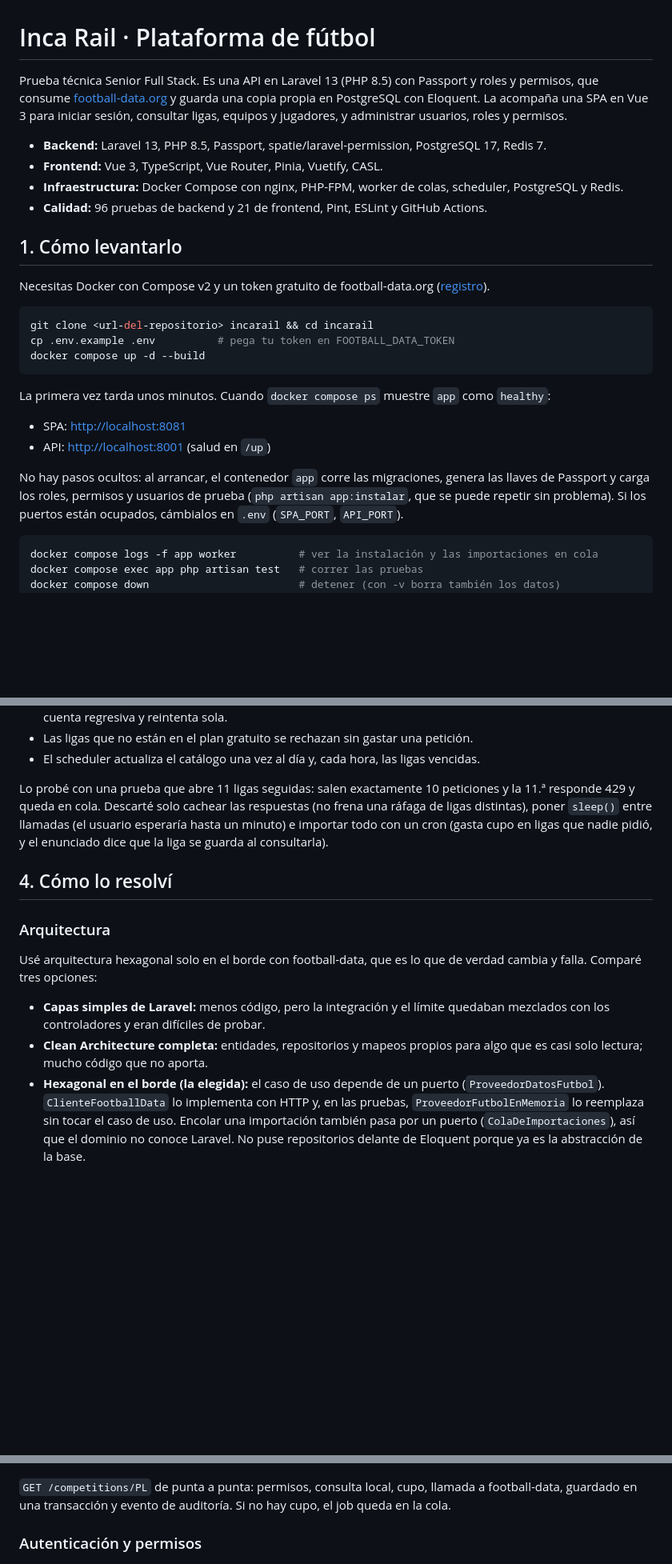
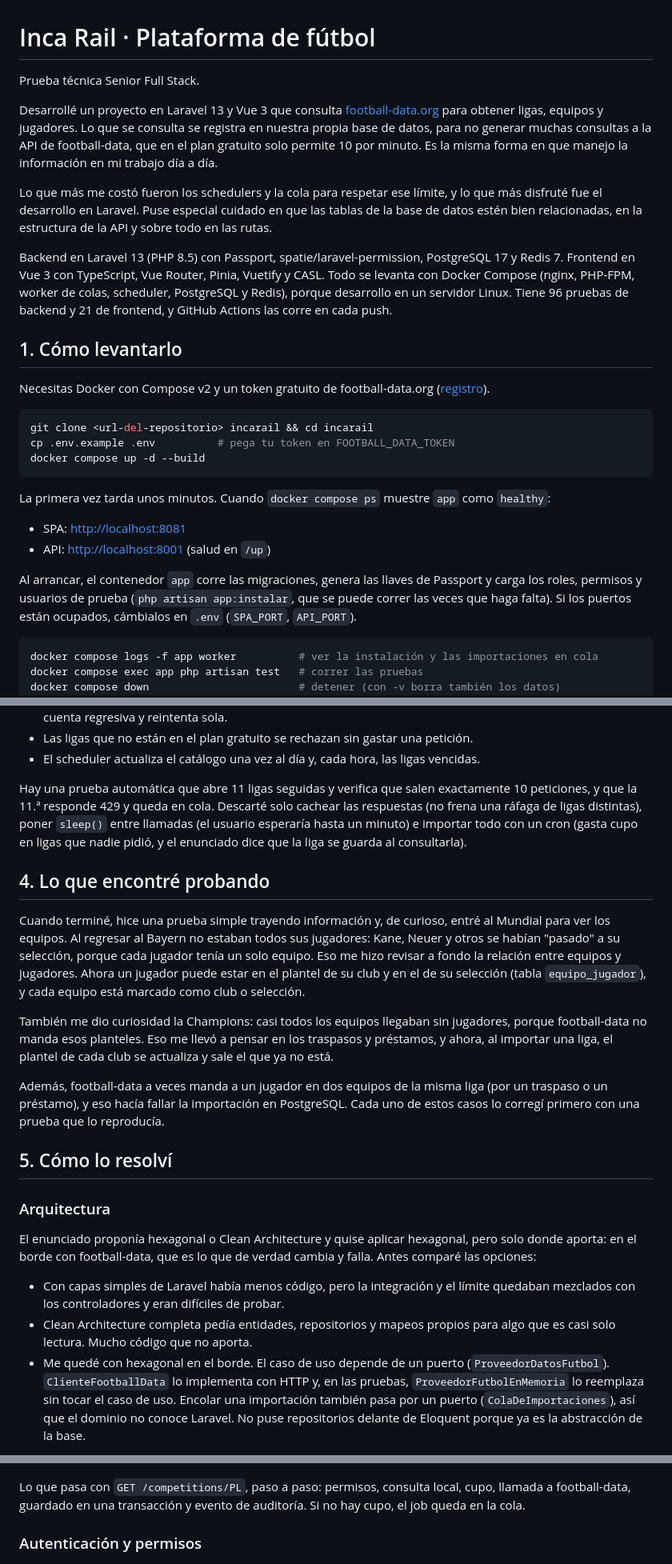
Before and after one commit to omarojeda95/incarail-prueba-tecnica, a Markdown page: README.md, 3 parts joined by grey strips. Shown at 80% size. Rendered like a GitHub page; blank space fills up the shorter version.

Commit message:
docs: README con lo que encontré probando

````diff
--- a/README.md
+++ b/README.md
@@ -1,14 +1,20 @@
 # Inca Rail · Plataforma de fútbol
 
-Prueba técnica Senior Full Stack. Es una API en Laravel 13 (PHP 8.5) con Passport y roles y permisos, que
-consume [football-data.org](https://www.football-data.org) y guarda una copia propia en PostgreSQL con Eloquent.
-La acompaña una SPA en Vue 3 para iniciar sesión, consultar ligas, equipos y jugadores, y administrar usuarios,
-roles y permisos.
+Prueba técnica Senior Full Stack.
 
-- **Backend:** Laravel 13, PHP 8.5, Passport, spatie/laravel-permission, PostgreSQL 17, Redis 7.
-- **Frontend:** Vue 3, TypeScript, Vue Router, Pinia, Vuetify, CASL.
-- **Infraestructura:** Docker Compose con nginx, PHP-FPM, worker de colas, scheduler, PostgreSQL y Redis.
-- **Calidad:** 96 pruebas de backend y 21 de frontend, Pint, ESLint y GitHub Actions.
+Desarrollé un proyecto en Laravel 13 y Vue 3 que consulta [football-data.org](https://www.football-data.org) para
+obtener ligas, equipos y jugadores. Lo que se consulta se registra en nuestra propia base de datos, para no generar
+muchas consultas a la API de football-data, que en el plan gratuito solo permite 10 por minuto. Es la misma forma
+en que manejo la información en mi trabajo día a día.
+
+Lo que más me costó fueron los schedulers y la cola para respetar ese límite, y lo que más disfruté fue el
+desarrollo en Laravel. Puse especial cuidado en que las tablas de la base de datos estén bien relacionadas, en la
+estructura de la API y sobre todo en las rutas.
+
+Backend en Laravel 13 (PHP 8.5) con Passport, spatie/laravel-permission, PostgreSQL 17 y Redis 7. Frontend en
+Vue 3 con TypeScript, Vue Router, Pinia, Vuetify y CASL. Todo se levanta con Docker Compose (nginx, PHP-FPM, worker
+de colas, scheduler, PostgreSQL y Redis), porque desarrollo en un servidor Linux. Tiene 96 pruebas de backend y 21
+de frontend, y GitHub Actions las corre en cada push.
 
 ## 1. Cómo levantarlo
 
@@ -26,8 +32,8 @@ La primera vez tarda unos minutos. Cuando `docker compose ps` muestre `app` como
 - SPA: <http://localhost:8081>
 - API: <http://localhost:8001> (salud en `/up`)
 
-No hay pasos ocultos: al arrancar, el contenedor `app` corre las migraciones, genera las llaves de Passport y
-carga los roles, permisos y usuarios de prueba (`php artisan app:instalar`, que se puede repetir sin problema).
+Al arrancar, el contenedor `app` corre las migraciones, genera las llaves de Passport y
+carga los roles, permisos y usuarios de prueba (`php artisan app:instalar`, que se puede correr las veces que haga falta).
 Si los puertos están ocupados, cámbialos en `.env` (`SPA_PORT`, `API_PORT`).
 
 ```bash
@@ -136,23 +143,39 @@ se nota y lo guardado se sigue viendo aunque football-data esté caído o sin cu
 - Las ligas que no están en el plan gratuito se rechazan sin gastar una petición.
 - El scheduler actualiza el catálogo una vez al día y, cada hora, las ligas vencidas.
 
-Lo probé con una prueba que abre 11 ligas seguidas: salen exactamente 10 peticiones y la 11.ª responde 429 y
-queda en cola. Descarté solo cachear las respuestas (no frena una ráfaga de ligas distintas), poner `sleep()`
+Hay una prueba automática que abre 11 ligas seguidas y verifica que salen exactamente 10 peticiones, y que la
+11.ª responde 429 y queda en cola. Descarté solo cachear las respuestas (no frena una ráfaga de ligas distintas), poner `sleep()`
 entre llamadas (el usuario esperaría hasta un minuto) e importar todo con un cron (gasta cupo en ligas que nadie
 pidió, y el enunciado dice que la liga se guarda al consultarla).
 
-## 4. Cómo lo resolví
+## 4. Lo que encontré probando
+
+Cuando terminé, hice una prueba simple trayendo información y, de curioso, entré al Mundial para ver los equipos.
+Al regresar al Bayern no estaban todos sus jugadores: Kane, Neuer y otros se habían "pasado" a su selección, porque
+cada jugador tenía un solo equipo. Eso me hizo revisar a fondo la relación entre equipos y jugadores. Ahora un
+jugador puede estar en el plantel de su club y en el de su selección (tabla `equipo_jugador`), y cada equipo está
+marcado como club o selección.
+
+También me dio curiosidad la Champions: casi todos los equipos llegaban sin jugadores, porque football-data no manda
+esos planteles. Eso me llevó a pensar en los traspasos y préstamos, y ahora, al importar una liga, el plantel de
+cada club se actualiza y sale el que ya no está.
+
+Además, football-data a veces manda a un jugador en dos equipos de la misma liga (por un traspaso o un
+préstamo), y eso hacía fallar la importación en PostgreSQL. Cada uno de estos casos lo corregí primero con una
+prueba que lo reproducía.
+
+## 5. Cómo lo resolví
 
 ### Arquitectura
 
-Usé arquitectura hexagonal solo en el borde con football-data, que es lo que de verdad cambia y falla. Comparé
-tres opciones:
+El enunciado proponía hexagonal o Clean Architecture y quise aplicar hexagonal, pero solo donde aporta: en el borde
+con football-data, que es lo que de verdad cambia y falla. Antes comparé las opciones:
 
-- **Capas simples de Laravel:** menos código, pero la integración y el límite quedaban mezclados con los
+- Con capas simples de Laravel había menos código, pero la integración y el límite quedaban mezclados con los
   controladores y eran difíciles de probar.
-- **Clean Architecture completa:** entidades, repositorios y mapeos propios para algo que es casi solo lectura;
-  mucho código que no aporta.
-- **Hexagonal en el borde (la elegida):** el caso de uso depende de un puerto (`ProveedorDatosFutbol`).
+- Clean Architecture completa pedía entidades, repositorios y mapeos propios para algo que es casi solo lectura.
+  Mucho código que no aporta.
+- Me quedé con hexagonal en el borde. El caso de uso depende de un puerto (`ProveedorDatosFutbol`).
   `ClienteFootballData` lo implementa con HTTP y, en las pruebas, `ProveedorFutbolEnMemoria` lo reemplaza sin
   tocar el caso de uso. Encolar una importación también pasa por un puerto (`ColaDeImportaciones`), así que el
   dominio no conoce Laravel. No puse repositorios delante de Eloquent porque ya es la abstracción de la base.
@@ -228,7 +253,7 @@ es el camino del límite: pedir cupo y recién entonces llamar a football-data.
 
 ![Importación de una liga](docs/flujo-importacion.png)
 
-`GET /competitions/PL` de punta a punta: permisos, consulta local, cupo, llamada a football-data, guardado en una
+Lo que pasa con `GET /competitions/PL`, paso a paso: permisos, consulta local, cupo, llamada a football-data, guardado en una
 transacción y evento de auditoría. Si no hay cupo, el job queda en la cola.
 
 ### Autenticación y permisos
````
Also changed, not shown: other parts of README.md (+13 -8 lines).
